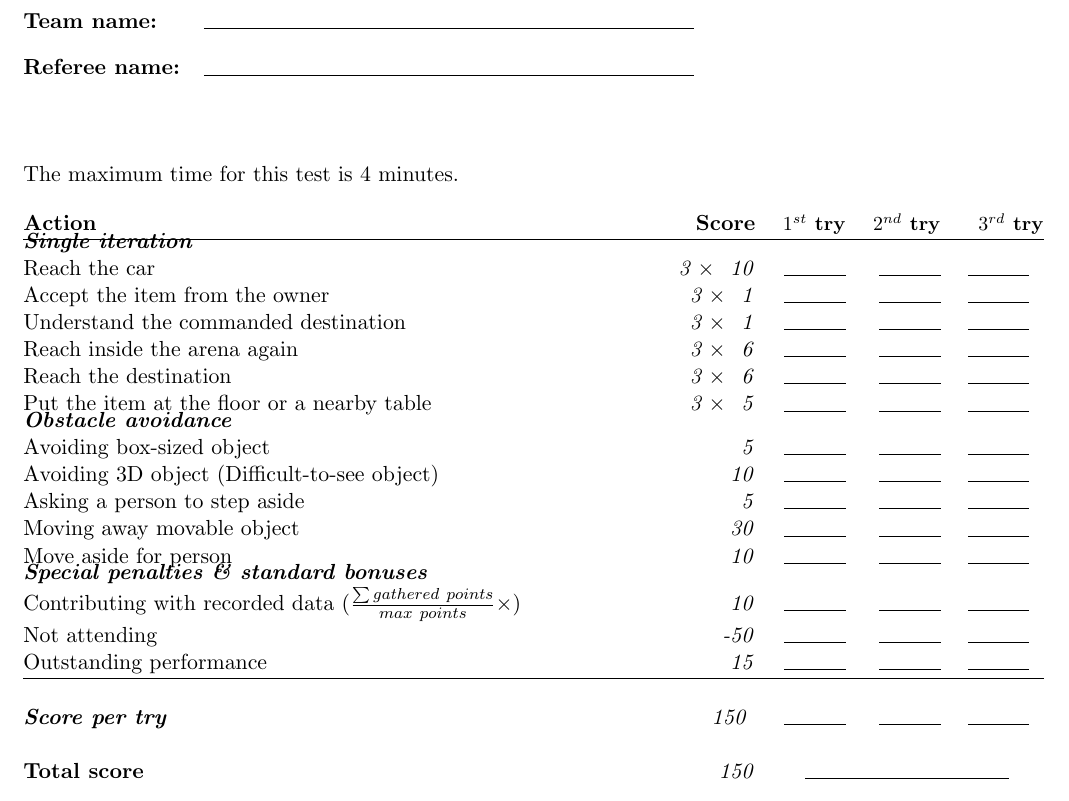
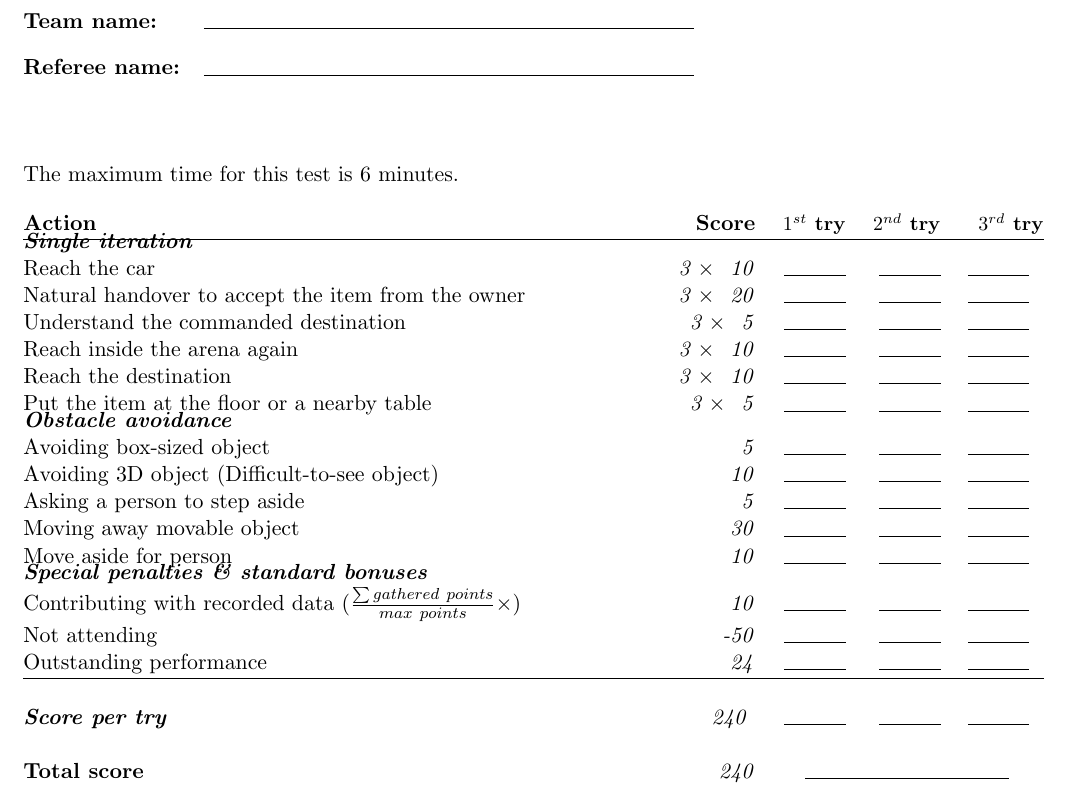
Before and after one commit to RoboCupAtHome/RuleBook, a LaTeX book (score_sheets.tex, which reads scoresheets/HelpMeCarry.tex): part of page 8 of 15, cut so that both start at the same text. Compiled offline with pdfLaTeX.

Commit message:
HelpMeCarry: Yields more points and more time for the test. #220

```diff
--- a/scoresheets/HelpMeCarry.tex
+++ b/scoresheets/HelpMeCarry.tex
@@ -1,15 +1,15 @@
 
-The maximum time for this test is 4 minutes.
+The maximum time for this test is 6 minutes.
 
 \begin{scorelist}
 	\scoreheading{Single iteration}
 	\scoreitem[3]{10}{Reach the car}
-	\scoreitem[3]{1}{Accept the item from the owner}
-	\scoreitem[3]{1}{Understand the commanded destination}
-	\scoreitem[3]{6}{Reach inside the arena again}
-	\scoreitem[3]{6}{Reach the destination}
+	\scoreitem[3]{20}{Natural handover to accept the item from the owner}
+	\scoreitem[3]{5}{Understand the commanded destination}
+	\scoreitem[3]{10}{Reach inside the arena again}
+	\scoreitem[3]{10}{Reach the destination}
 	\scoreitem[3]{5}{Put the item at the floor or a nearby table}
-	% 3x 30 points = 90 only
+	% 3x 60 points = 180 only
 
 	% Up to 60 points
 	\scoreheading{Obstacle avoidance}
@@ -19,7 +19,7 @@ The maximum time for this test is 4 minutes.
 	\scoreitem{30}{Moving away movable object}
 	\scoreitem{10}{Move aside for person}
 
-	\setTotalScore{150}
+	\setTotalScore{240}
 \end{scorelist}
 
 
```
